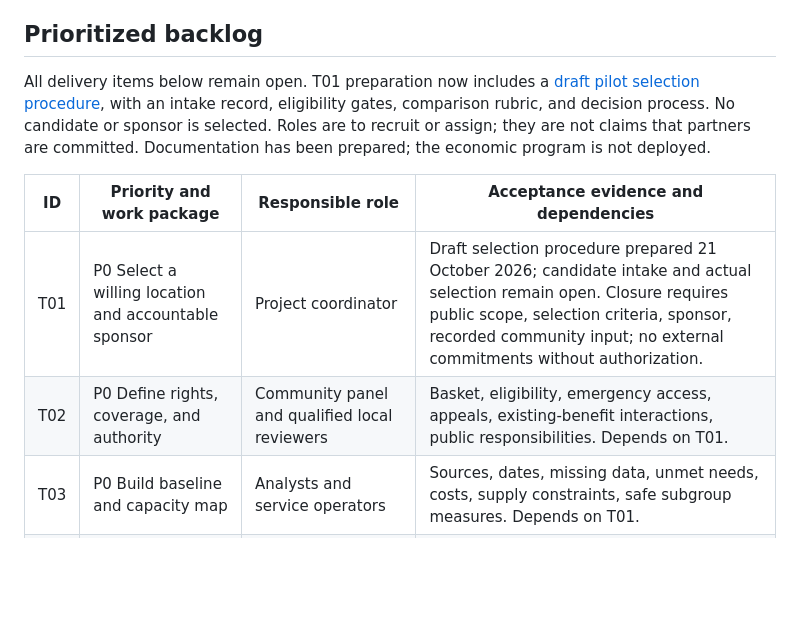
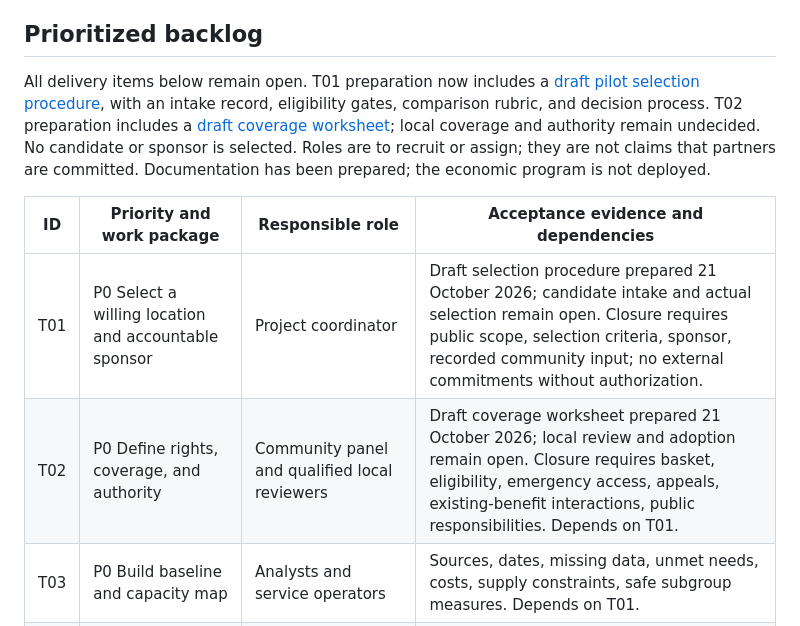
Before and after one commit to colinatwood/onetomorrow.today, a Markdown page: docs/TODAY_ECONOMIC_TRANSITION.md, the part around the change. Rendered like a GitHub page; blank space fills up the shorter version.

Commit message:
Prepare Today essential-service coverage and access worksheet

```diff
--- a/docs/TODAY_ECONOMIC_TRANSITION.md
+++ b/docs/TODAY_ECONOMIC_TRANSITION.md
@@ -89,12 +89,12 @@ Horizons are planning assumptions, not launch commitments. A jurisdiction can re
 
 ## Prioritized backlog
 
-All delivery items below remain open. T01 preparation now includes a [draft pilot selection procedure](TODAY_PILOT_SELECTION.md), with an intake record, eligibility gates, comparison rubric, and decision process. No candidate or sponsor is selected. Roles are to recruit or assign; they are not claims that partners are committed. Documentation has been prepared; the economic program is not deployed.
+All delivery items below remain open. T01 preparation now includes a [draft pilot selection procedure](TODAY_PILOT_SELECTION.md), with an intake record, eligibility gates, comparison rubric, and decision process. T02 preparation includes a [draft coverage worksheet](TODAY_COVERAGE_WORKSHEET.md); local coverage and authority remain undecided. No candidate or sponsor is selected. Roles are to recruit or assign; they are not claims that partners are committed. Documentation has been prepared; the economic program is not deployed.
 
 | ID | Priority and work package | Responsible role | Acceptance evidence and dependencies |
 | --- | --- | --- | --- |
 | T01 | P0 Select a willing location and accountable sponsor | Project coordinator | Draft selection procedure prepared 21 October 2026; candidate intake and actual selection remain open. Closure requires public scope, selection criteria, sponsor, recorded community input; no external commitments without authorization. |
-| T02 | P0 Define rights, coverage, and authority | Community panel and qualified local reviewers | Basket, eligibility, emergency access, appeals, existing-benefit interactions, public responsibilities. Depends on T01. |
+| T02 | P0 Define rights, coverage, and authority | Community panel and qualified local reviewers | Draft coverage worksheet prepared 21 October 2026; local review and adoption remain open. Closure requires basket, eligibility, emergency access, appeals, existing-benefit interactions, public responsibilities. Depends on T01. |
 | T03 | P0 Build baseline and capacity map | Analysts and service operators | Sources, dates, missing data, unmet needs, costs, supply constraints, safe subgroup measures. Depends on T01. |
 | T04 | P0 Cost and compare financing options | Finance lead and independent reviewer | Multi-year cash flow, commitments, incidence, reserves, capital and contingent liabilities; no assumed zero tax or dividends. Depends on T02–T03. |
 | T05 | P0 Establish governance and data protections | Resident representatives and data steward | Authority, conflicts, audit independence, publication fields, retention, offline access, complaints, incident response. Depends on T02. |
```
Also changed, not shown: docs/TODAY_COVERAGE_WORKSHEET.md (added, +63 -0 lines), docs/TODAY_PILOT_SELECTION.md (+1 -1 lines).
